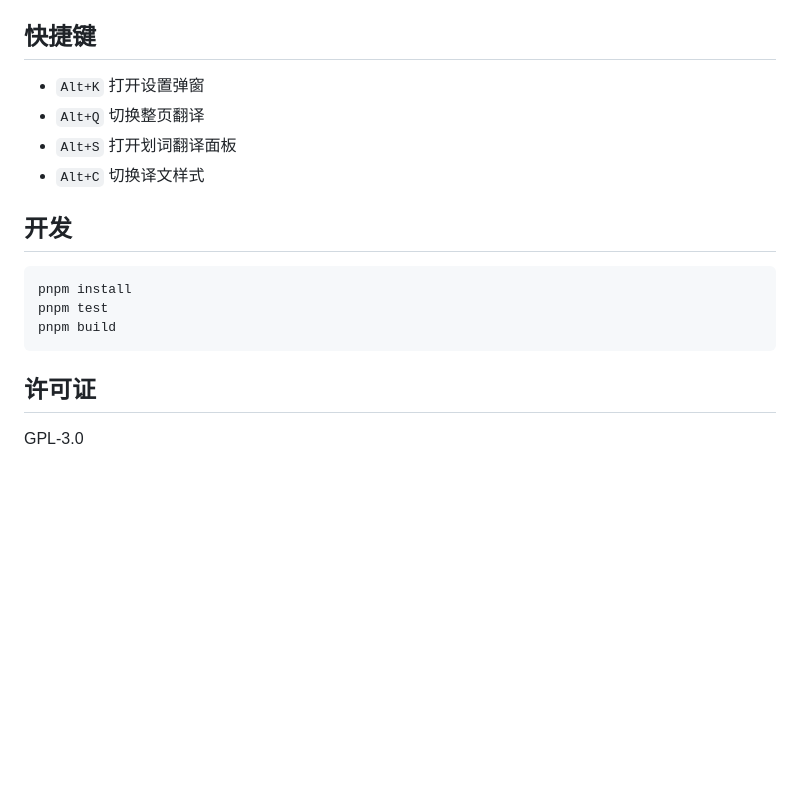
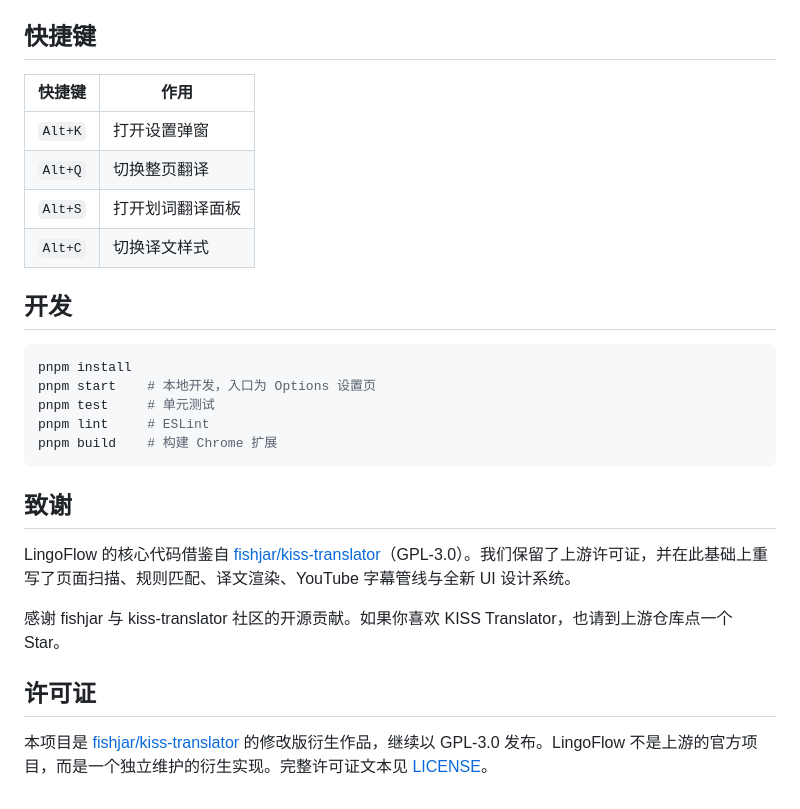
Before and after one commit to Guivyn/lingoflow, a Markdown page: README.md, the part around one of its changes. Drawn GitHub-style; blank space fills up the shorter version.

````diff
--- a/README.md
+++ b/README.md
@@ -21,19 +57,29 @@ LingoFlow 是一款轻量 Chrome 双语翻译扩展，为网页、划词、悬
 
 ## 快捷键
 
-- `Alt+K` 打开设置弹窗
-- `Alt+Q` 切换整页翻译
-- `Alt+S` 打开划词翻译面板
-- `Alt+C` 切换译文样式
+| 快捷键 | 作用 |
+| --- | --- |
+| `Alt+K` | 打开设置弹窗 |
+| `Alt+Q` | 切换整页翻译 |
+| `Alt+S` | 打开划词翻译面板 |
+| `Alt+C` | 切换译文样式 |
 
 ## 开发
 
 ```bash
 pnpm install
-pnpm test
-pnpm build
+pnpm start    # 本地开发，入口为 Options 设置页
+pnpm test     # 单元测试
+pnpm lint     # ESLint
+pnpm build    # 构建 Chrome 扩展
 ```
+
+## 致谢
+
+LingoFlow 的核心代码借鉴自 [fishjar/kiss-translator](https://github.com/fishjar/kiss-translator)（GPL-3.0）。我们保留了上游许可证，并在此基础上重写了页面扫描、规则匹配、译文渲染、YouTube 字幕管线与全新 UI 设计系统。
+
+感谢 fishjar 与 kiss-translator 社区的开源贡献。如果你喜欢 KISS Translator，也请到上游仓库点一个 Star。
 
 ## 许可证
 
-GPL-3.0
+本项目是 [fishjar/kiss-translator](https://github.com/fishjar/kiss-translator) 的修改版衍生作品，继续以 GPL-3.0 发布。LingoFlow 不是上游的官方项目，而是一个独立维护的衍生实现。完整许可证文本见 [LICENSE](LICENSE)。
````
Also changed, not shown: other parts of README.md (+43 -7 lines), assets/readme/screenshots/options-dark.png (added), assets/readme/screenshots/options-light.png (added), assets/readme/screenshots/popup-dark.png (added), assets/readme/screenshots/popup-light.png (added), 1 other file.
